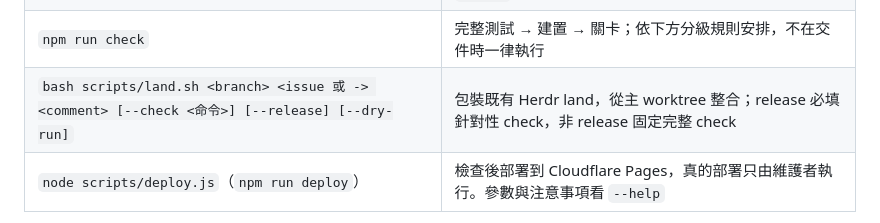
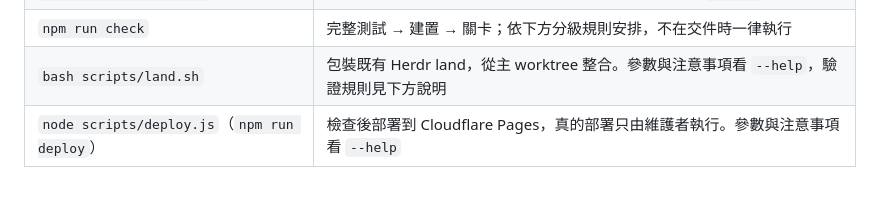
Before and after one commit to kcchien/tc-policy-island, a Markdown page: AGENTS.md, the part around the change. GitHub-like rendering; blank space fills up the shorter version.

Commit message:
docs: shorten land command table row (#72)
Co-Authored-By: GPT-6 <noreply@anthropic.com>

```diff
--- a/AGENTS.md
+++ b/AGENTS.md
@@ -22,7 +22,7 @@
 | `node scripts/speak.js` | 生成政見語音音檔與清單（`data/audio/`），會花點數，正式資料先跑 `--dry-run`。參數與注意事項看 `--help` |
 | `node scripts/shoot.js` | 截圖與版面量測，手機版驗證用這個。參數與注意事項看 `--help` |
 | `npm run check` | 完整測試 → 建置 → 關卡；依下方分級規則安排，不在交件時一律執行 |
-| `bash scripts/land.sh <branch> <issue 或 -> <comment> [--check <命令>] [--release] [--dry-run]` | 包裝既有 Herdr land，從主 worktree 整合；release 必填針對性 check，非 release 固定完整 check |
+| `bash scripts/land.sh` | 包裝既有 Herdr land，從主 worktree 整合。參數與注意事項看 `--help`，驗證規則見下方說明 |
 | `node scripts/deploy.js`（`npm run deploy`） | 檢查後部署到 Cloudflare Pages，真的部署只由維護者執行。參數與注意事項看 `--help` |
 
 看夾具資料的畫面：`node scripts/build.js --raw test/fixtures/raw-sample` 後開預覽；看完再跑一次 `node scripts/build.js` 換回正式資料。CI（`.github/workflows/check.yml`）每次 push 跑測試、建置、關卡，不部署。
```
